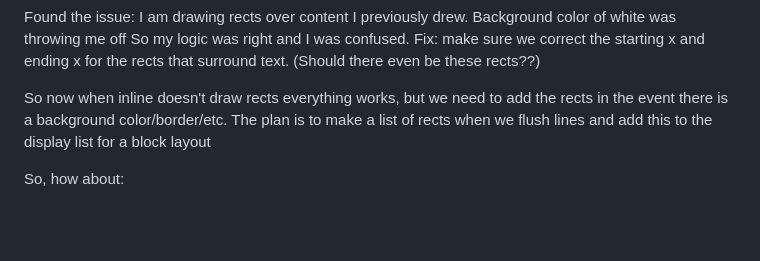
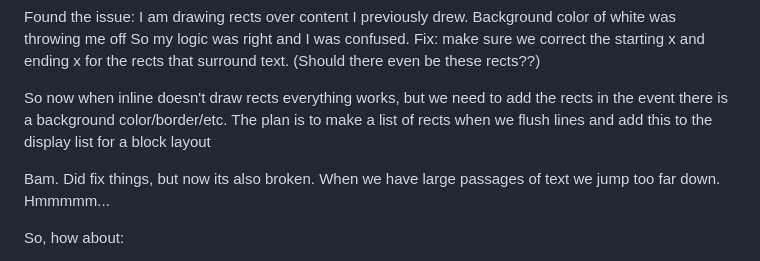
Before and after one commit to Tim-Liam-Hill/SimpleWebBrowser, a Markdown page: README.md, the part around the change. Rendered like a GitHub page; blank space fills up the shorter version.

Commit message:
Taking note of a new bug

```diff
--- a/README.md
+++ b/README.md
@@ -551,6 +551,8 @@ So my logic was right and I was confused. Fix: make sure we correct the starting
 
 So now when inline doesn't draw rects everything works, but we need to add the rects in the event there is a background color/border/etc. The plan is to make a list of rects when we flush lines and add this to the display list for a block layout
 
+Bam. Did fix things, but now its also broken. When we have large passages of text we jump too far down. Hmmmmm...
+
 So, how about:
 * keep track of min cursor x
 * when flush, if background color we first append a draw rect (eventually we will add border info)
```
